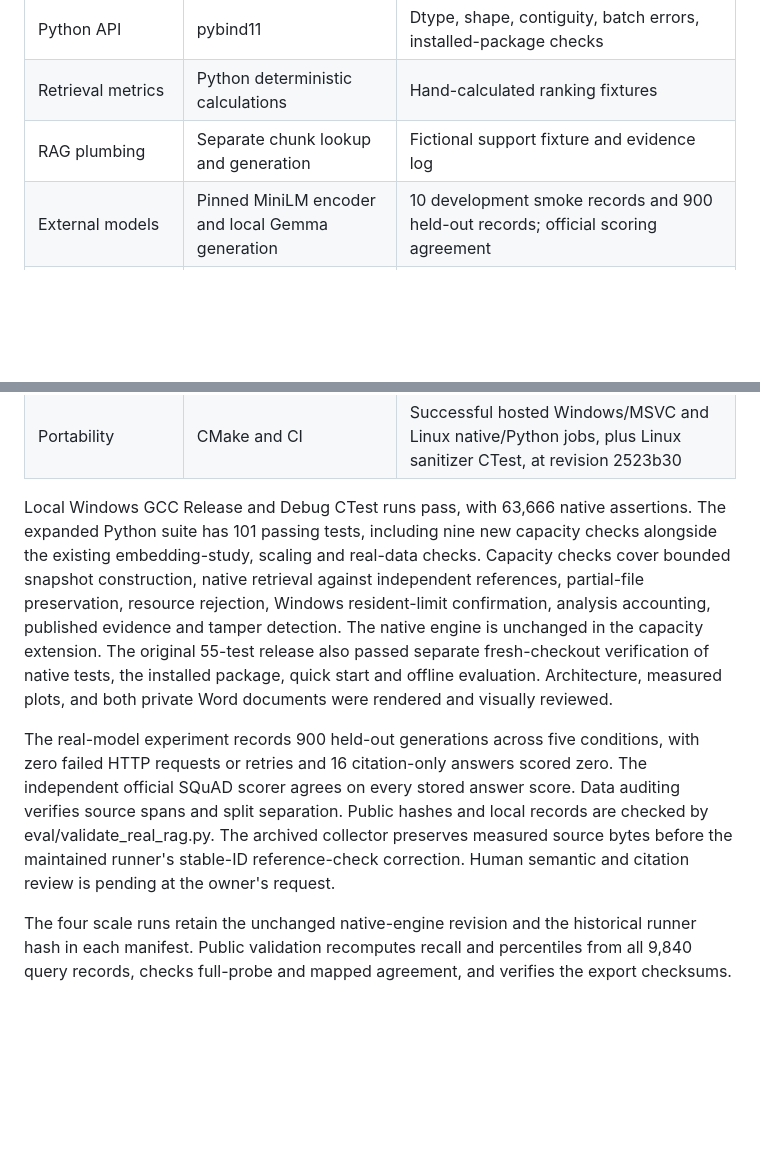
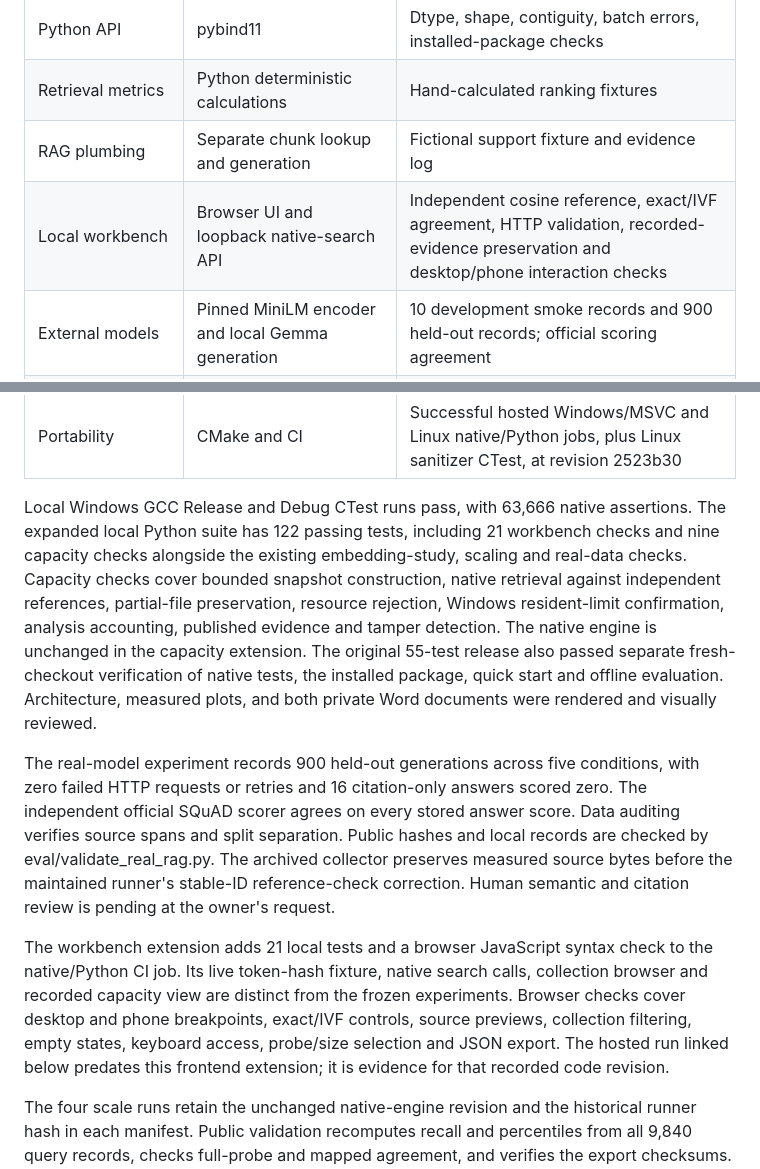
Before and after one commit to atharvasheersh/Vortex, a Markdown page: docs/verification.md, 2 parts joined by grey strips. Rendered like a GitHub page; blank space fills up the shorter version.

```diff
--- a/docs/verification.md
+++ b/docs/verification.md
@@ -13,6 +13,7 @@
 | Python API | pybind11 | Dtype, shape, contiguity, batch errors, installed-package checks |
 | Retrieval metrics | Python deterministic calculations | Hand-calculated ranking fixtures |
 | RAG plumbing | Separate chunk lookup and generation | Fictional support fixture and evidence log |
+| Local workbench | Browser UI and loopback native-search API | Independent cosine reference, exact/IVF agreement, HTTP validation, recorded-evidence preservation and desktop/phone interaction checks |
 | External models | Pinned MiniLM encoder and local Gemma generation | 10 development smoke records and 900 held-out records; official scoring agreement |
 | Baselines | Separate FAISS benchmark | Matched data/metric/thread count; saved sweeps |
 | Scalability | Isolated 1k/10k/100k/1m runs at 64D | Saved query logs, full-probe agreement, NumPy samples and FAISS exact checks |
@@ -21,9 +22,17 @@
 | Reproducibility | JSON/CSV outputs and manifests | Configuration, source and dataset fingerprints |
 | Portability | CMake and CI | Successful hosted Windows/MSVC and Linux native/Python jobs, plus Linux sanitizer CTest, at revision 2523b30 |
 
-Local Windows GCC Release and Debug CTest runs pass, with 63,666 native assertions. The expanded Python suite has 101 passing tests, including nine new capacity checks alongside the existing embedding-study, scaling and real-data checks. Capacity checks cover bounded snapshot construction, native retrieval against independent references, partial-file preservation, resource rejection, Windows resident-limit confirmation, analysis accounting, published evidence and tamper detection. The native engine is unchanged in the capacity extension. The original 55-test release also passed separate fresh-checkout verification of native tests, the installed package, quick start and offline evaluation. Architecture, measured plots, and both private Word documents were rendered and visually reviewed.
+Local Windows GCC Release and Debug CTest runs pass, with 63,666 native assertions. The expanded local Python suite has 122 passing tests, including 21 workbench checks and nine capacity checks alongside the existing embedding-study, scaling and real-data checks. Capacity checks cover bounded snapshot construction, native retrieval against independent references, partial-file preservation, resource rejection, Windows resident-limit confirmation, analysis accounting, published evidence and tamper detection. The native engine is unchanged in the capacity extension. The original 55-test release also passed separate fresh-checkout verification of native tests, the installed package, quick start and offline evaluation. Architecture, measured plots, and both private Word documents were rendered and visually reviewed.
 
 The real-model experiment records 900 held-out generations across five conditions, with zero failed HTTP requests or retries and 16 citation-only answers scored zero. The independent official SQuAD scorer agrees on every stored answer score. Data auditing verifies source spans and split separation. Public hashes and local records are checked by eval/validate_real_rag.py. The archived collector preserves measured source bytes before the maintained runner's stable-ID reference-check correction. Human semantic and citation review is pending at the owner's request.
+
+The workbench extension adds 21 local tests and a browser JavaScript syntax check
+to the native/Python CI job. Its live token-hash fixture, native search calls,
+collection browser and recorded capacity view are distinct from the frozen
+experiments. Browser checks cover desktop and phone breakpoints, exact/IVF
+controls, source previews, collection filtering, empty states, keyboard access,
+probe/size selection and JSON export. The hosted run linked below predates this
+frontend extension; it is evidence for that recorded code revision.
 
 The four scale runs retain the unchanged native-engine revision and the historical runner hash in each manifest. Public validation recomputes recall and percentiles from all 9,840 query records, checks full-probe and mapped agreement, and verifies the export checksums. New full-size measurements are intentionally outside CI; CI exercises the maintained runner with a small fixture and includes its FAISS dependency. Large generated snapshots and private documents remain excluded from Git.
 
```
Also changed, not shown: README.md (+27 -1 lines), docs/workbench.md (added, +82 -0 lines), assets/workbench.jpg (added).
